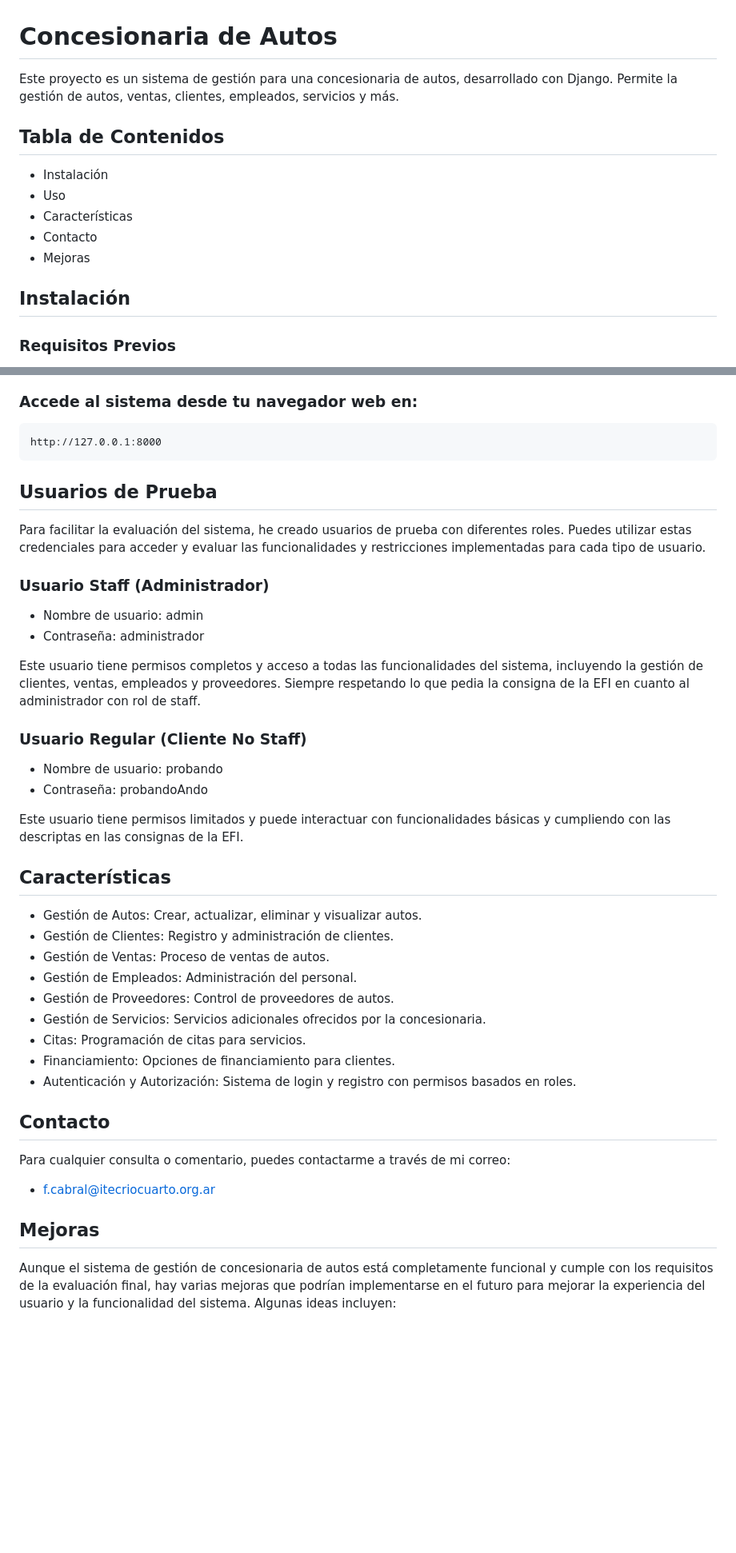
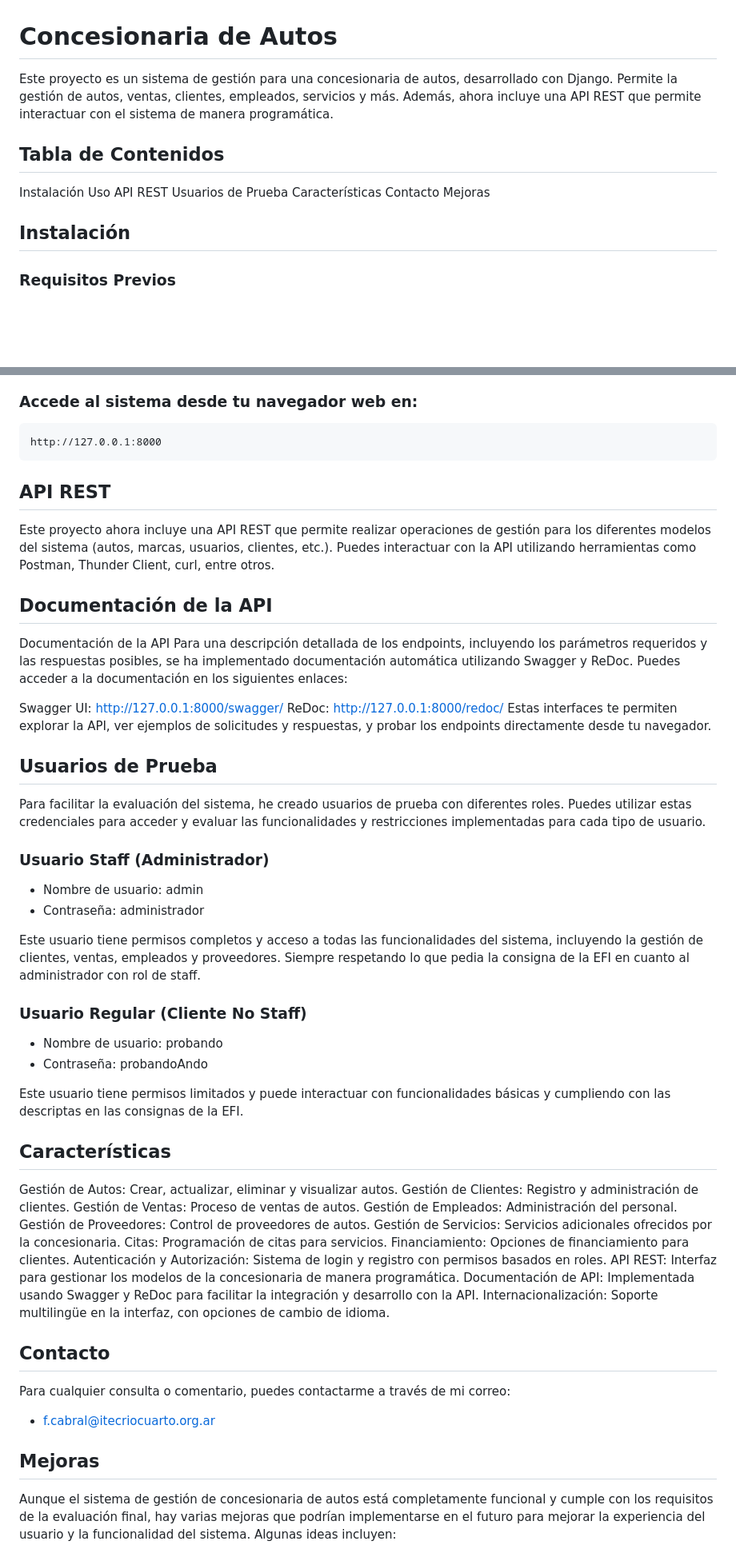
Before and after one commit to JoelFedericoCabral/consecionaria, a Markdown page: README.md, 2 parts joined by grey strips. Shown: that part at 80% size. GitHub-like rendering; blank space fills up the shorter version.

Commit message:
Improved readme

```diff
--- a/README.md
+++ b/README.md
@@ -1,17 +1,16 @@
 # Concesionaria de Autos
-
-Este proyecto es un sistema de gestión para una concesionaria de autos, desarrollado con Django. Permite la gestión de autos, ventas, clientes, empleados, servicios y más.
+Este proyecto es un sistema de gestión para una concesionaria de autos, desarrollado con Django. Permite la gestión de autos, ventas, clientes, empleados, servicios y más. Además, ahora incluye una API REST que permite interactuar con el sistema de manera programática.
 
 ## Tabla de Contenidos
-
-- Instalación
-- Uso
-- Características
-- Contacto
-- Mejoras
+Instalación
+Uso
+API REST
+Usuarios de Prueba
+Características
+Contacto
+Mejoras
 
 ## Instalación
-
 ### Requisitos Previos
 
 - Python 3.10 o superior
@@ -67,6 +66,17 @@ python manage.py runserver
 
     http://127.0.0.1:8000
 
+## API REST
+Este proyecto ahora incluye una API REST que permite realizar operaciones de gestión para los diferentes modelos del sistema (autos, marcas, usuarios, clientes, etc.). Puedes interactuar con la API utilizando herramientas como Postman, Thunder Client, curl, entre otros.
+
+## Documentación de la API
+Documentación de la API
+Para una descripción detallada de los endpoints, incluyendo los parámetros requeridos y las respuestas posibles, se ha implementado documentación automática utilizando Swagger y ReDoc. Puedes acceder a la documentación en los siguientes enlaces:
+
+Swagger UI: http://127.0.0.1:8000/swagger/
+ReDoc: http://127.0.0.1:8000/redoc/
+Estas interfaces te permiten explorar la API, ver ejemplos de solicitudes y respuestas, y probar los endpoints directamente desde tu navegador.
+
 
 ## Usuarios de Prueba
 Para facilitar la evaluación del sistema, he creado usuarios de prueba con diferentes roles. Puedes utilizar estas credenciales para acceder y evaluar las funcionalidades y restricciones implementadas para cada tipo de usuario.
@@ -75,7 +85,6 @@ Para facilitar la evaluación del sistema, he creado usuarios de prueba con dife
 - Nombre de usuario: admin
 - Contraseña: administrador
 
-
 Este usuario tiene permisos completos y acceso a todas las funcionalidades del sistema, incluyendo la gestión de clientes, ventas, empleados y proveedores. Siempre respetando lo que pedia la consigna de la EFI en cuanto al administrador con rol de staff.
 
 
@@ -83,20 +92,22 @@ Este usuario tiene permisos completos y acceso a todas las funcionalidades del s
 - Nombre de usuario: probando
 - Contraseña: probandoAndo
 
-
 Este usuario tiene permisos limitados y puede interactuar con funcionalidades básicas y cumpliendo con las descriptas en las consignas de la EFI.
 
 
 ## Características
-- Gestión de Autos: Crear, actualizar, eliminar y visualizar autos.
-- Gestión de Clientes: Registro y administración de clientes.
-- Gestión de Ventas: Proceso de ventas de autos.
-- Gestión de Empleados: Administración del personal.
-- Gestión de Proveedores: Control de proveedores de autos.
-- Gestión de Servicios: Servicios adicionales ofrecidos por la concesionaria.
-- Citas: Programación de citas para servicios.
-- Financiamiento: Opciones de financiamiento para clientes.
-- Autenticación y Autorización: Sistema de login y registro con permisos basados en roles.
+Gestión de Autos: Crear, actualizar, eliminar y visualizar autos.
+Gestión de Clientes: Registro y administración de clientes.
+Gestión de Ventas: Proceso de ventas de autos.
+Gestión de Empleados: Administración del personal.
+Gestión de Proveedores: Control de proveedores de autos.
+Gestión de Servicios: Servicios adicionales ofrecidos por la concesionaria.
+Citas: Programación de citas para servicios.
+Financiamiento: Opciones de financiamiento para clientes.
+Autenticación y Autorización: Sistema de login y registro con permisos basados en roles.
+API REST: Interfaz para gestionar los modelos de la concesionaria de manera programática.
+Documentación de API: Implementada usando Swagger y ReDoc para facilitar la integración y desarrollo con la API.
+Internacionalización: Soporte multilingüe en la interfaz, con opciones de cambio de idioma.
 
 
 ## Contacto
@@ -105,7 +116,6 @@ Para cualquier consulta o comentario, puedes contactarme a través de mi correo:
 
 
 ## Mejoras
-
 Aunque el sistema de gestión de concesionaria de autos está completamente funcional y cumple con los requisitos de la evaluación final, hay varias mejoras que podrían implementarse en el futuro para mejorar la experiencia del usuario y la funcionalidad del sistema. Algunas ideas incluyen:
 
 - **Simulación de Financiamiento Real:** Mejorar el módulo de financiamiento para permitir a los usuarios simular diferentes planes de financiamiento con opciones de personalización como tasa de interés, plazo y cuota inicial.
```
